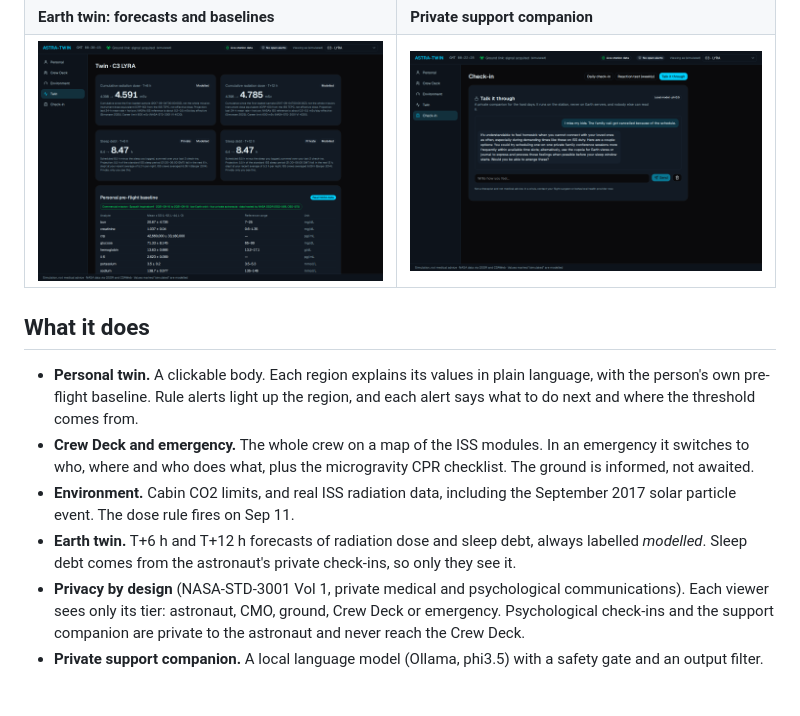
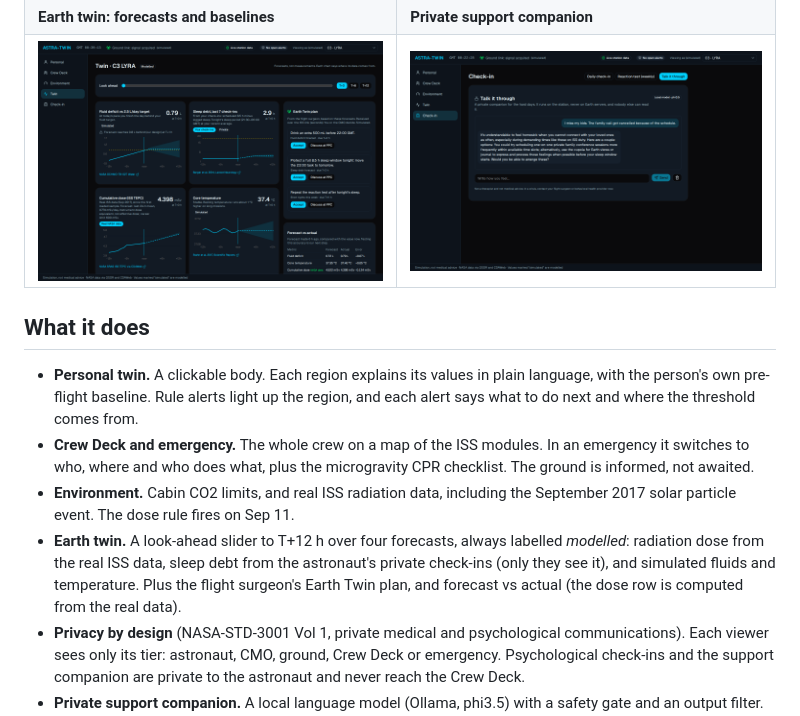
Before and after one commit to sener00/HealMeOut-DigitalTwin, a Markdown page: README.md, the part around one of its changes. Rendered like a GitHub page; pictures changed too: docs/screenshots/twin.png; blank space fills up the shorter version.

Commit message:
docs: README Twin screenshot and description for the merged Twin screen (#67)
The README shows and describes the merged Twin screen (#66).

```diff
--- a/README.md
+++ b/README.md
@@ -19,7 +19,7 @@ NASA Space Apps Challenge 2026 · *Create Health Monitoring Software for Astrona
 - **Personal twin.** A clickable body. Each region explains its values in plain language, with the person's own pre-flight baseline. Rule alerts light up the region, and each alert says what to do next and where the threshold comes from.
 - **Crew Deck and emergency.** The whole crew on a map of the ISS modules. In an emergency it switches to who, where and who does what, plus the microgravity CPR checklist. The ground is informed, not awaited.
 - **Environment.** Cabin CO2 limits, and real ISS radiation data, including the September 2017 solar particle event. The dose rule fires on Sep 11.
-- **Earth twin.** T+6 h and T+12 h forecasts of radiation dose and sleep debt, always labelled *modelled*. Sleep debt comes from the astronaut's private check-ins, so only they see it.
+- **Earth twin.** A look-ahead slider to T+12 h over four forecasts, always labelled *modelled*: radiation dose from the real ISS data, sleep debt from the astronaut's private check-ins (only they see it), and simulated fluids and temperature. Plus the flight surgeon's Earth Twin plan, and forecast vs actual (the dose row is computed from the real data).
 - **Privacy by design** (NASA-STD-3001 Vol 1, private medical and psychological communications). Each viewer sees only its tier: astronaut, CMO, ground, Crew Deck or emergency. Psychological check-ins and the support companion are private to the astronaut and never reach the Crew Deck.
 - **Private support companion.** A local language model (Ollama, phi3.5) with a safety gate and an output filter. It works offline and never leaves the station.
 - **Live telemetry** as a CSV stream, in and out.
```
Also changed, not shown: other parts of README.md (+1 -1 lines).
